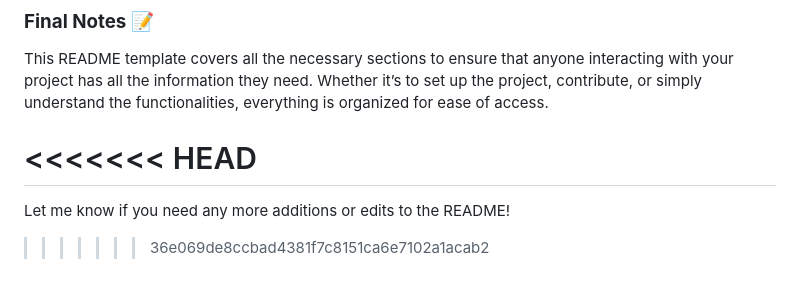
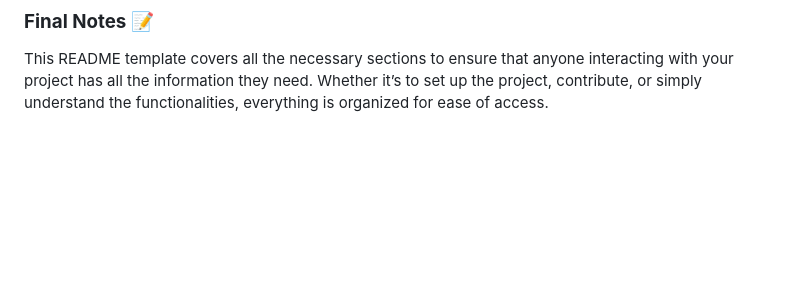
Before and after one commit to Pusplatasingh/my-projects, a Markdown page: gym-management/README.md, the part around the change. Rendered like a GitHub page; blank space fills up the shorter version.

```diff
--- a/gym-management/README.md
+++ b/gym-management/README.md
@@ -135,8 +135,3 @@ This section rounds out your README, helping potential collaborators or users un
 
 ### **Final Notes** 📝
 This README template covers all the necessary sections to ensure that anyone interacting with your project has all the information they need. Whether it’s to set up the project, contribute, or simply understand the functionalities, everything is organized for ease of access.
-
-<<<<<<< HEAD
-=======
-Let me know if you need any more additions or edits to the README!
->>>>>>> 36e069de8ccbad4381f7c8151ca6e7102a1acab2
```
